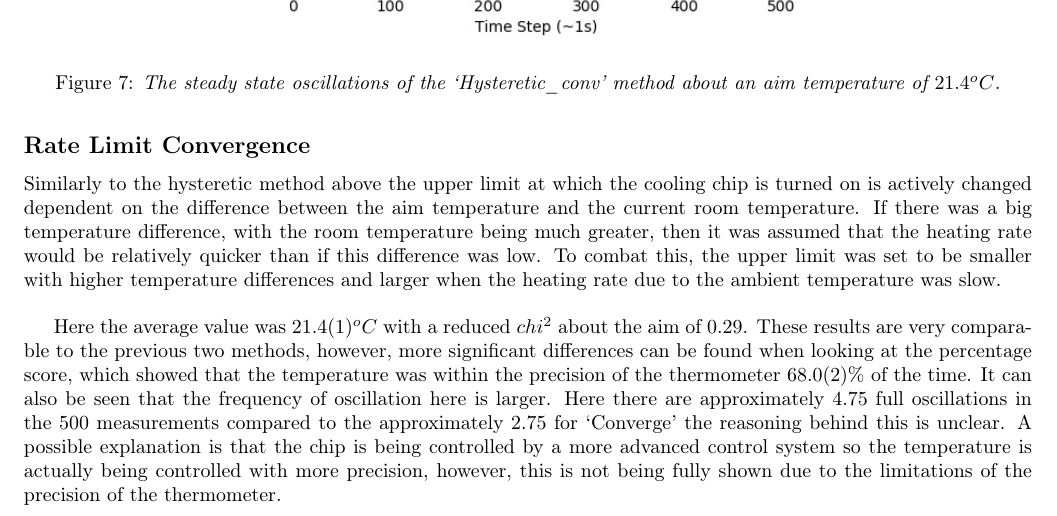
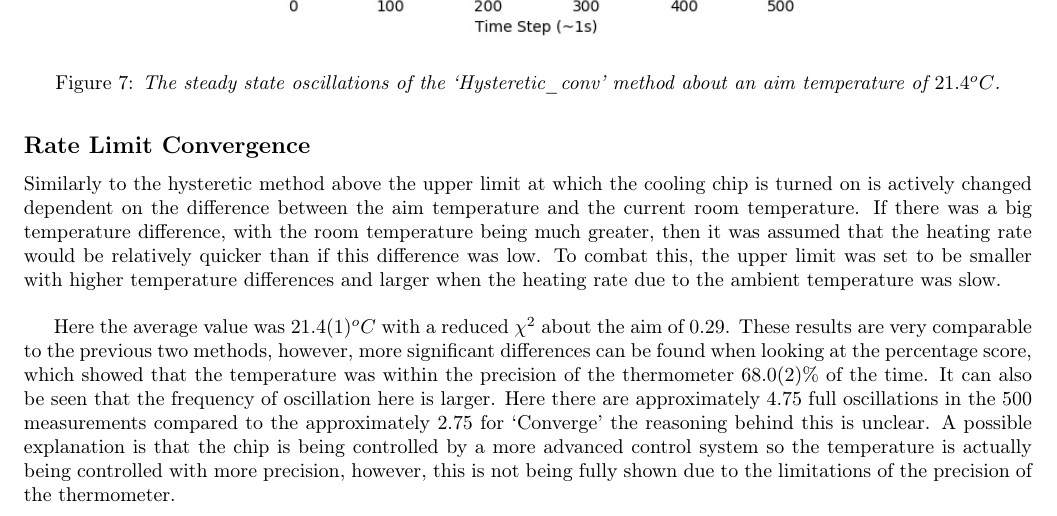
Before and after one commit to IainMcl/Precision-Refrigerator, a LaTeX paper (main.tex): part of page 8 of 15, cut so that both start at the same text. Compiled offline with pdfLaTeX.

Commit message:
One small change from chi to \chi

```diff
--- a/main.tex
+++ b/main.tex
@@ -212,7 +212,7 @@ Similarly to the hysteretic method above the upper limit at which the cooling ch
     \label{fig:rate}
 \end{figure}
 
-Here the average value was $21.4(1)^oC$ with a reduced $chi^2$ about the aim of $0.29$. These results are very comparable to the previous two methods, however, more significant differences can be found when looking at the percentage score, which showed that the temperature was within the precision of the thermometer $68.0(2)\%$ of the time. It can also be seen that the frequency of oscillation here is larger. Here there are approximately 4.75 full oscillations in the 500 measurements compared to the approximately 2.75 for `Converge' the reasoning behind this is unclear. A possible explanation is that the chip is being controlled by a more advanced control system so the temperature is actually being controlled with more precision, however, this is not being fully shown due to the limitations of the precision of the thermometer.\\
+Here the average value was $21.4(1)^oC$ with a reduced $\chi^2$ about the aim of $0.29$. These results are very comparable to the previous two methods, however, more significant differences can be found when looking at the percentage score, which showed that the temperature was within the precision of the thermometer $68.0(2)\%$ of the time. It can also be seen that the frequency of oscillation here is larger. Here there are approximately 4.75 full oscillations in the 500 measurements compared to the approximately 2.75 for `Converge' the reasoning behind this is unclear. A possible explanation is that the chip is being controlled by a more advanced control system so the temperature is actually being controlled with more precision, however, this is not being fully shown due to the limitations of the precision of the thermometer.\\
 \newpage
 \subsection*{Pre-emptive Convergence}
 The state of the chip was controlled here by looking at the rate of temperature change over the last few steps, and if that rate would carry the temperature over the aim temperature then the state of the Peltier was pre-emptively toggled to the opposite state.\\
```
